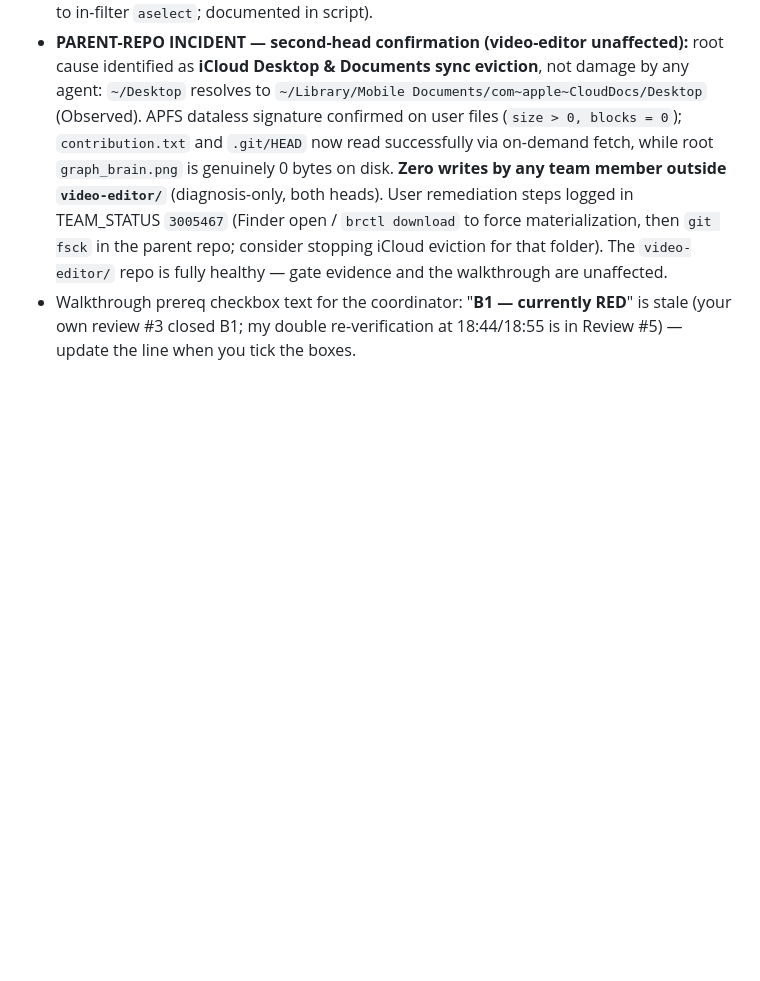
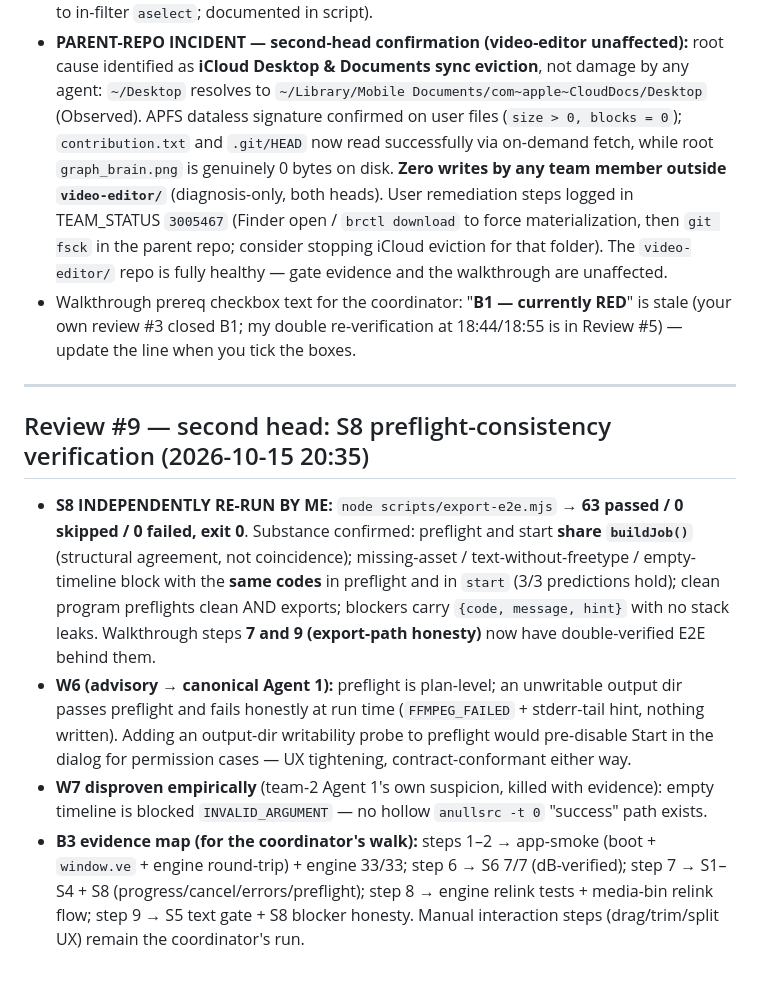
Before and after one commit to Adebayodamilola20/reelwright, a Markdown page: docs/REVIEW_LOG.md, the part around the change. Rendered like a GitHub page; blank space fills up the shorter version.

Commit message:
second head: review #9 — S8 preflight re-run 63/63, zero contradictions, W6 relayed, W7 disproven, B3 evidence map

```diff
--- a/docs/REVIEW_LOG.md
+++ b/docs/REVIEW_LOG.md
@@ -198,3 +198,12 @@ Scope: `bridge.ts`, `ve.ts`, `commands.ts` — the command paths behind walkthro
 - **Advisories acknowledged (team-2 Agent 1's, non-blocking):** W3 — engine-native and `@ve/audio` gain/fade implementations coexist with differing edge semantics (clamp vs `INVALID_ARGUMENT`) — reconcile before relying on both in one pipeline; W4 — demuxer `-ss` segment measurement silently reads the whole stream near EOF on ffmpeg 8.1.1 (switched to in-filter `aselect`; documented in script).
 - **PARENT-REPO INCIDENT — second-head confirmation (video-editor unaffected):** root cause identified as **iCloud Desktop & Documents sync eviction**, not damage by any agent: `~/Desktop` resolves to `~/Library/Mobile Documents/com~apple~CloudDocs/Desktop` (Observed). APFS dataless signature confirmed on user files (`size > 0, blocks = 0`); `contribution.txt` and `.git/HEAD` now read successfully via on-demand fetch, while root `graph_brain.png` is genuinely 0 bytes on disk. **Zero writes by any team member outside `video-editor/`** (diagnosis-only, both heads). User remediation steps logged in TEAM_STATUS `3005467` (Finder open / `brctl download` to force materialization, then `git fsck` in the parent repo; consider stopping iCloud eviction for that folder). The `video-editor/` repo is fully healthy — gate evidence and the walkthrough are unaffected.
 - Walkthrough prereq checkbox text for the coordinator: "**B1 — currently RED**" is stale (your own review #3 closed B1; my double re-verification at 18:44/18:55 is in Review #5) — update the line when you tick the boxes.
+
+---
+
+## Review #9 — second head: S8 preflight-consistency verification (2026-10-15 20:35)
+
+- **S8 INDEPENDENTLY RE-RUN BY ME:** `node scripts/export-e2e.mjs` → **63 passed / 0 skipped / 0 failed, exit 0**. Substance confirmed: preflight and start **share `buildJob()`** (structural agreement, not coincidence); missing-asset / text-without-freetype / empty-timeline block with the **same codes** in preflight and in `start` (3/3 predictions hold); clean program preflights clean AND exports; blockers carry `{code, message, hint}` with no stack leaks. Walkthrough steps **7 and 9 (export-path honesty)** now have double-verified E2E behind them.
+- **W6 (advisory → canonical Agent 1):** preflight is plan-level; an unwritable output dir passes preflight and fails honestly at run time (`FFMPEG_FAILED` + stderr-tail hint, nothing written). Adding an output-dir writability probe to preflight would pre-disable Start in the dialog for permission cases — UX tightening, contract-conformant either way.
+- **W7 disproven empirically** (team-2 Agent 1's own suspicion, killed with evidence): empty timeline is blocked `INVALID_ARGUMENT` — no hollow `anullsrc -t 0` "success" path exists.
+- **B3 evidence map (for the coordinator's walk):** steps 1–2 → app-smoke (boot + `window.ve` + engine round-trip) + engine 33/33; step 6 → S6 7/7 (dB-verified); step 7 → S1–S4 + S8 (progress/cancel/errors/preflight); step 8 → engine relink tests + media-bin relink flow; step 9 → S5 text gate + S8 blocker honesty. Manual interaction steps (drag/trim/split UX) remain the coordinator's run.
```
